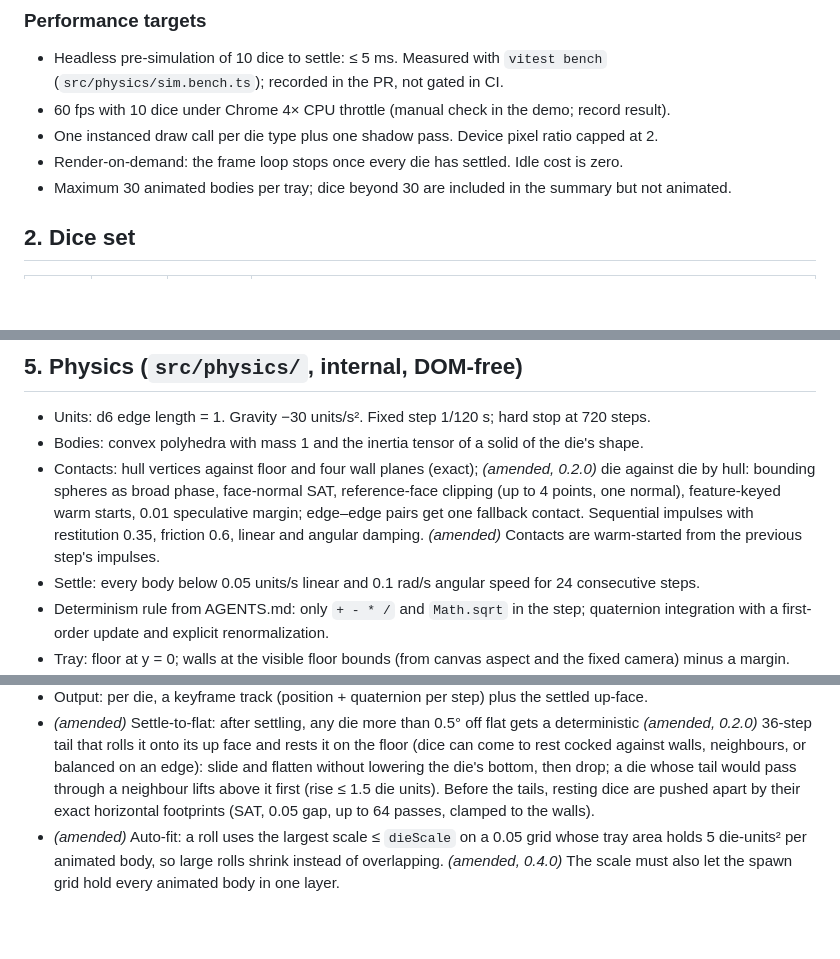
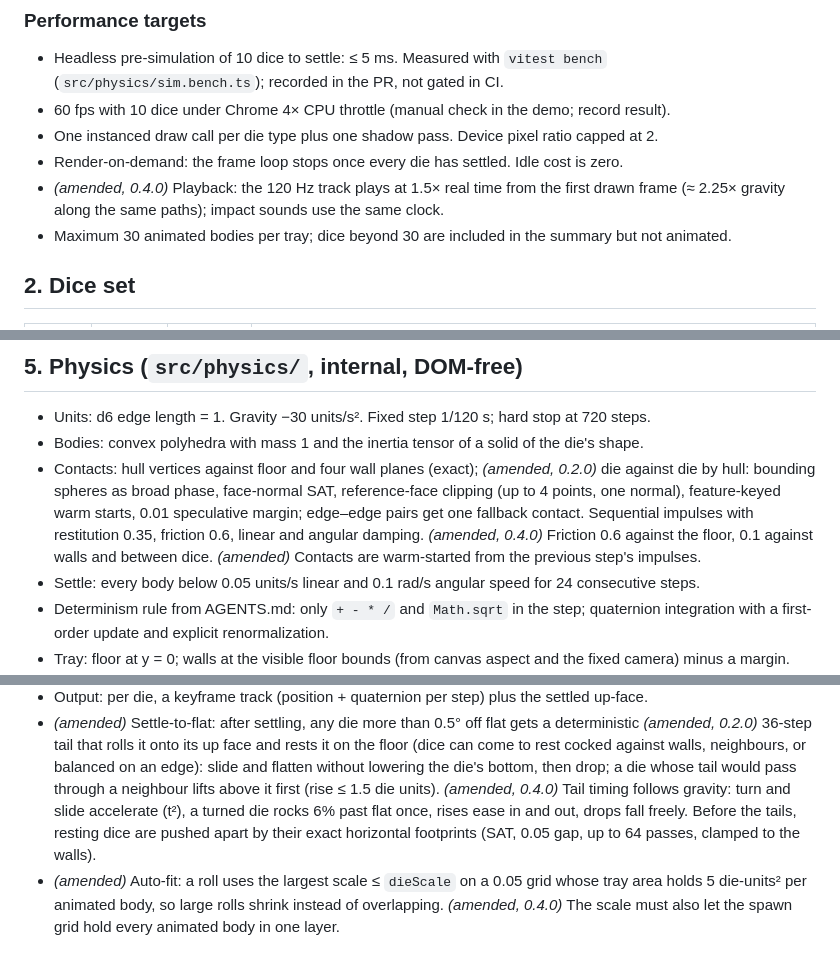
Before and after one commit to IrakliDevelop/pollyroll, a Markdown page: docs/PLAN.md, 3 parts joined by grey strips. GitHub-like rendering; blank space fills up the shorter version.

Commit message:
docs: plan 0.4.0 friction, settle tail timing and playback

```diff
--- a/docs/PLAN.md
+++ b/docs/PLAN.md
@@ -47,6 +47,8 @@ Baseline being replaced: dice-box JS plus 2.1 MB of `public/assets` (ammo.js + t
 - 60 fps with 10 dice under Chrome 4× CPU throttle (manual check in the demo; record result).
 - One instanced draw call per die type plus one shadow pass. Device pixel ratio capped at 2.
 - Render-on-demand: the frame loop stops once every die has settled. Idle cost is zero.
+- _(amended, 0.4.0)_ Playback: the 120 Hz track plays at 1.5× real time from the first drawn
+  frame (≈ 2.25× gravity along the same paths); impact sounds use the same clock.
 - Maximum 30 animated bodies per tray; dice beyond 30 are included in the summary but not animated.
 
 ## 2. Dice set
@@ -137,6 +139,7 @@ isRollEvent(input: unknown): input is RollEvent;  // validates untrusted input,
   die by hull: bounding spheres as broad phase, face-normal SAT, reference-face clipping (up to 4
   points, one normal), feature-keyed warm starts, 0.01 speculative margin; edge–edge pairs get one
   fallback contact. Sequential impulses with restitution 0.35, friction 0.6, linear and angular damping.
+  _(amended, 0.4.0)_ Friction 0.6 against the floor, 0.1 against walls and between dice.
   _(amended)_ Contacts are warm-started from the previous step's impulses.
 - Settle: every body below 0.05 units/s linear and 0.1 rad/s angular speed for 24 consecutive steps.
 - Determinism rule from AGENTS.md: only `+ - * /` and `Math.sqrt` in the step; quaternion
@@ -157,7 +160,9 @@ isRollEvent(input: unknown): input is RollEvent;  // validates untrusted input,
   _(amended, 0.2.0)_ 36-step tail that rolls it onto its up face and rests it on the floor (dice can
   come to rest cocked against walls, neighbours, or balanced on an edge): slide and flatten without
   lowering the die's bottom, then drop; a die whose tail would pass through a neighbour lifts above
-  it first (rise ≤ 1.5 die units). Before the tails, resting dice are pushed apart by their exact
+  it first (rise ≤ 1.5 die units). _(amended, 0.4.0)_ Tail timing follows gravity: turn and slide
+  accelerate (t²), a turned die rocks 6% past flat once, rises ease in and out, drops fall freely.
+  Before the tails, resting dice are pushed apart by their exact
   horizontal footprints (SAT, 0.05 gap, up to 64 passes, clamped to the walls).
 - _(amended)_ Auto-fit: a roll uses the largest scale ≤ `dieScale` on a 0.05 grid whose tray area
   holds 5 die-units² per animated body, so large rolls shrink instead of overlapping.
```
Also changed, not shown: docs/DECISIONS.md (+3 -0 lines).
